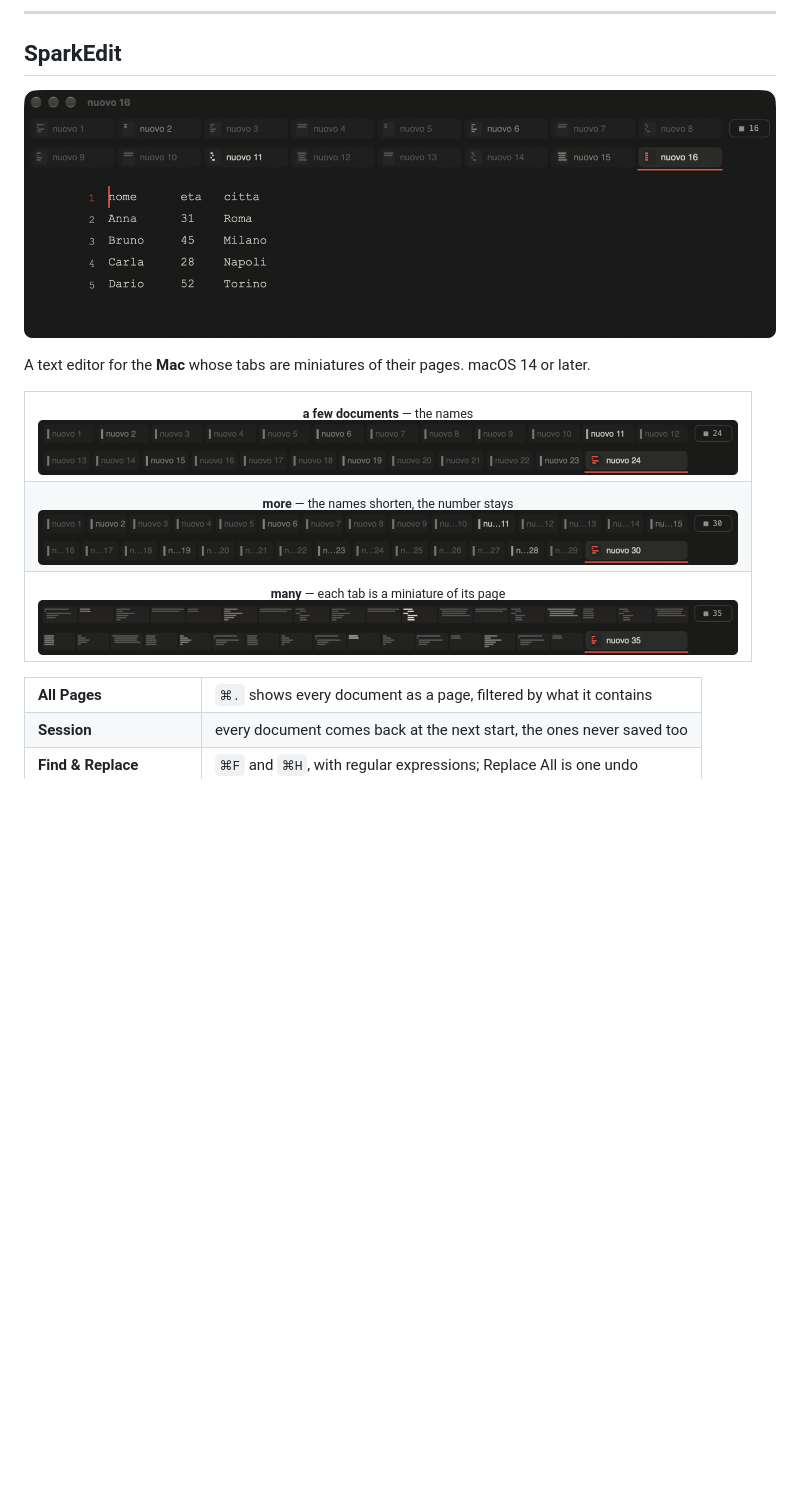
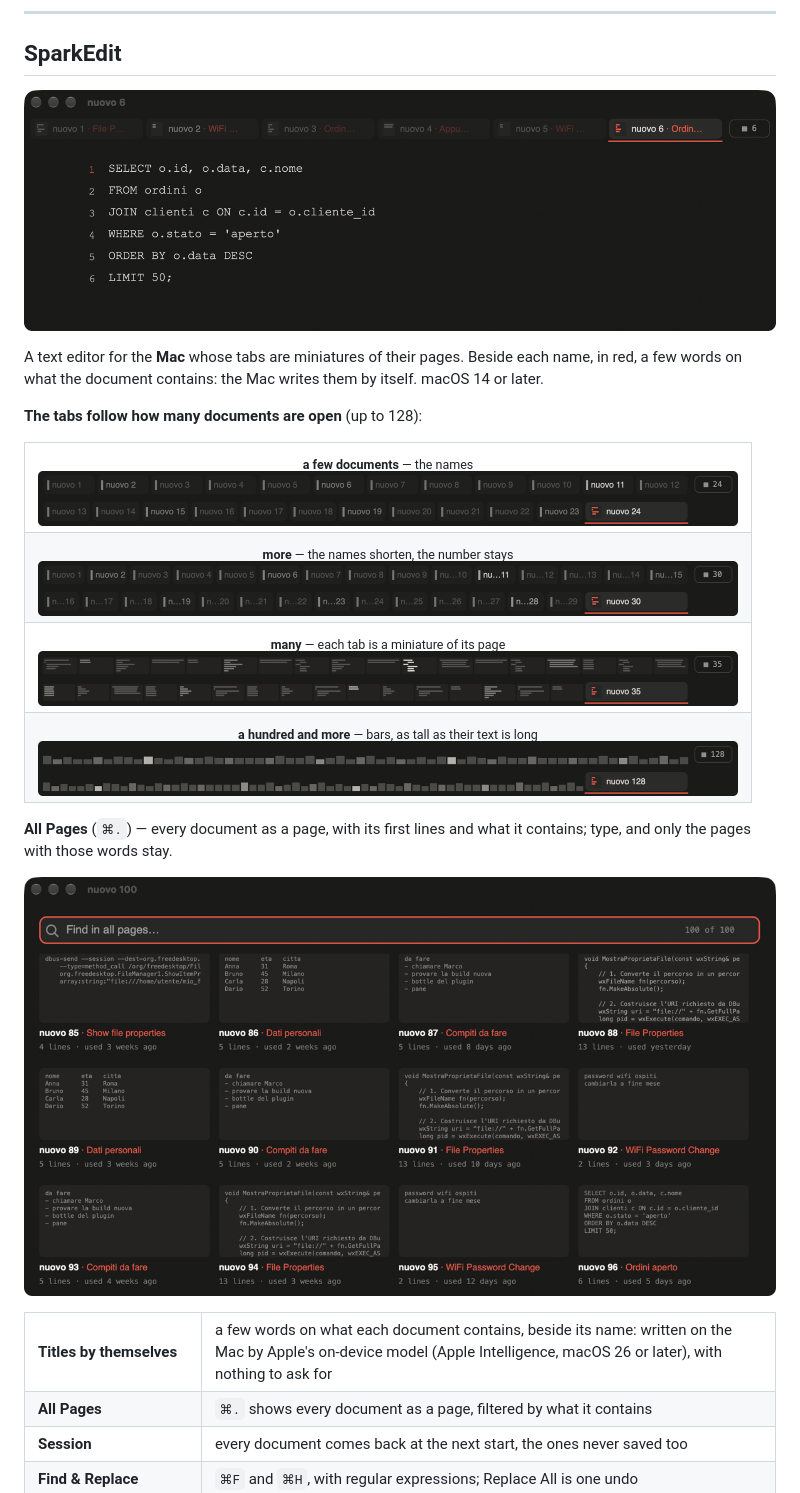
Before and after one commit to siriokds/homebrew-tap, a Markdown page: README.md, the part around one of its changes. Rendered like a GitHub page; pictures changed too: images/all-pages.png (added), images/sparkedit.png, images/tabs-bars.png (added); blank space fills up the shorter version.

Commit message:
SparkEdit: the tabs as bars, All Pages, the titles written by the Mac's model; the first picture with the titles

```diff
--- a/README.md
+++ b/README.md
@@ -99,14 +99,27 @@ program (`CREDITS.md`, in `$(brew --prefix)/share/doc/texa`).</sub>
 </p>
 
-A text editor for the **Mac** whose tabs are miniatures of their pages. macOS 14 or later.
+A text editor for the **Mac** whose tabs are miniatures of their pages. Beside each name, in
+red, a few words on what the document contains: the Mac writes them by itself. macOS 14 or
+later.
+
+**The tabs follow how many documents are open** (up to 128):
 
 <table>
 <tr><td align="center"><sub><b>a few documents</b> — the names</sub><br><img src="images/tabs-names.png" alt="Tabs with their names" width="700"></td></tr>
 <tr><td align="center"><sub><b>more</b> — the names shorten, the number stays</sub><br><img src="images/tabs-short.png" alt="Tabs with shortened names" width="700"></td></tr>
 <tr><td align="center"><sub><b>many</b> — each tab is a miniature of its page</sub><br><img src="images/tabs-miniatures.png" alt="Tabs as miniatures of the pages" width="700"></td></tr>
+<tr><td align="center"><sub><b>a hundred and more</b> — bars, as tall as their text is long</sub><br><img src="images/tabs-bars.png" alt="Tabs as bars" width="700"></td></tr>
 </table>
 
+**All Pages** (`⌘.`) — every document as a page, with its first lines and what it contains;
+type, and only the pages with those words stay.
+
+<p align="center">
+  <img src="images/all-pages.png" alt="All Pages: a grid of the open documents as pages, with a field to filter them" width="760">
+</p>
+
 <table>
+<tr><td width="150"><b>Titles by themselves</b></td><td>a few words on what each document contains, beside its name: written on the Mac by Apple's on-device model (Apple Intelligence, macOS 26 or later), with nothing to ask for</td></tr>
 <tr><td width="150"><b>All Pages</b></td><td><code>⌘.</code> shows every document as a page, filtered by what it contains</td></tr>
 <tr><td width="150"><b>Session</b></td><td>every document comes back at the next start, the ones never saved too</td></tr>
 <tr><td width="150"><b>Find & Replace</b></td><td><code>⌘F</code> and <code>⌘H</code>, with regular expressions; Replace All is one undo</td></tr>
```
Also changed, not shown: other parts of README.md (+1 -1 lines), 2 other files.
